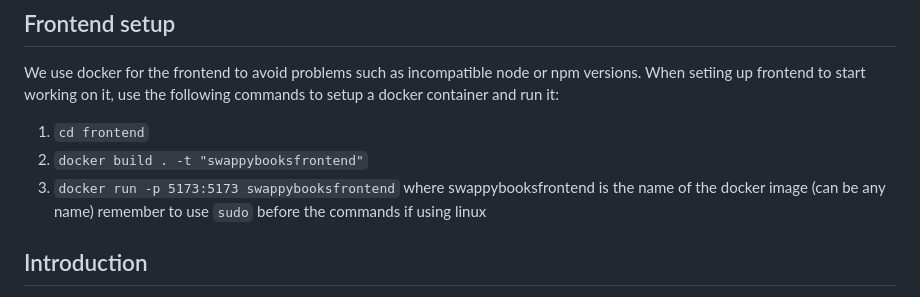
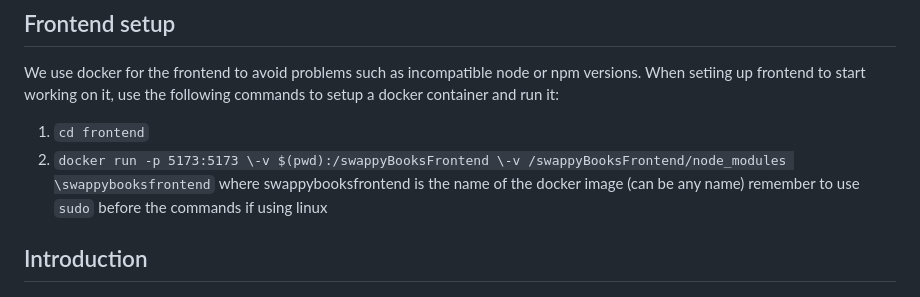
Before and after one commit to Kyndansky/swappy-books, a Markdown page: README.md, the part around the change. GitHub-like rendering.

Commit message:
Modify frontend Docker setup instructions
Updated Docker commands for frontend setup in README.

```diff
--- a/README.md
+++ b/README.md
@@ -3,8 +3,7 @@
 ## Frontend setup
  We use docker for the frontend to avoid problems such as incompatible node or npm versions. When setiing up frontend to start working on it, use the following commands to setup a docker container and run it:
  1. `cd frontend`
- 2. `docker build . -t "swappybooksfrontend"`
- 3. `docker run -p 5173:5173 swappybooksfrontend`
+ 2. `docker run -p 5173:5173 \-v $(pwd):/swappyBooksFrontend \-v /swappyBooksFrontend/node_modules \swappybooksfrontend`
     where swappybooksfrontend is the name of the docker image (can be any name)
     remember to use `sudo` before the commands if using linux
 ## Introduction
```
